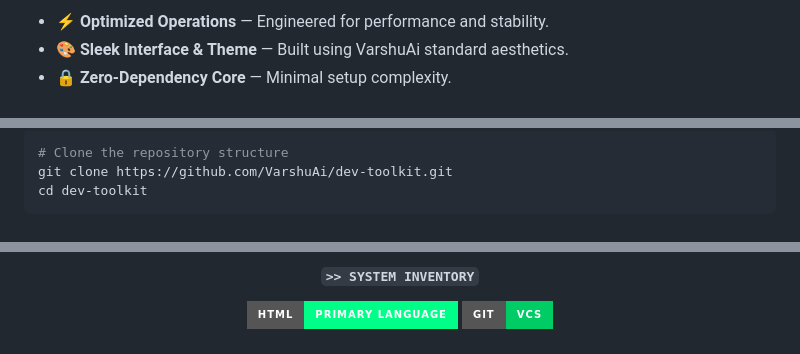
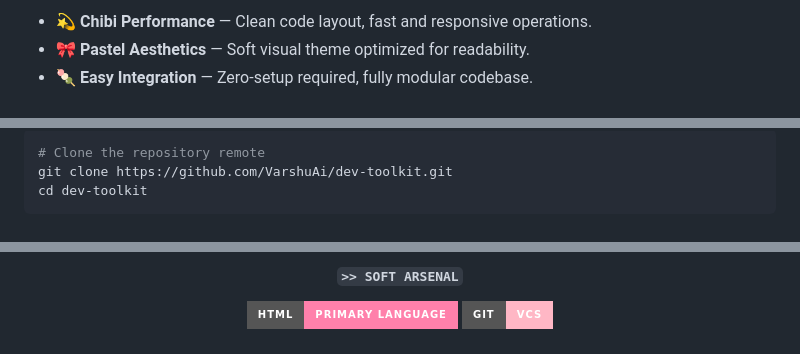
Before and after one commit to VarshuAi/dev-toolkit, a Markdown page: README.md, 3 parts joined by grey strips. Rendered like a GitHub page; badges without logos.

````diff
--- a/README.md
+++ b/README.md
@@ -58,8 +63,8 @@ primary_tech: HTML
 </h2>
 
-- ⚡ **Optimized Operations** — Engineered for performance and stability.
-- 🎨 **Sleek Interface & Theme** — Built using VarshuAi standard aesthetics.
-- 🔒 **Zero-Dependency Core** — Minimal setup complexity.
+- 💫 **Chibi Performance** — Clean code layout, fast and responsive operations.
+- 🎀 **Pastel Aesthetics** — Soft visual theme optimized for readability.
+- 🍡 **Easy Integration** — Zero-setup required, fully modular codebase.
 
 <!-- ============================== COMMANDS ============================== -->
 
@@ -69,7 +73,7 @@ primary_tech: HTML
 </h2>
 
 ```bash
-# Clone the repository structure
+# Clone the repository remote
 git clone https://github.com/VarshuAi/dev-toolkit.git
 cd dev-toolkit
 ```
@@ -83,9 +86,9 @@ cd dev-toolkit
 
 <div align="center">
 
-#### `>> SYSTEM INVENTORY`
-![HTML](https://img.shields.io/badge/HTML-Primary_Language-00FF88?style=for-the-badge&logoColor=black)
-![Git](https://img.shields.io/badge/Git-VCS-00CC66?style=for-the-badge&logo=git&logoColor=white)
+#### `>> SOFT ARSENAL`
+![HTML](https://img.shields.io/badge/HTML-Primary_Language-FF80AB?style=for-the-badge&logoColor=white)
+![Git](https://img.shields.io/badge/Git-VCS-FFB7C5?style=for-the-badge&logo=git&logoColor=white)
 
 </div>
 
````
Also changed, not shown: other parts of README.md (+37 -40 lines).
